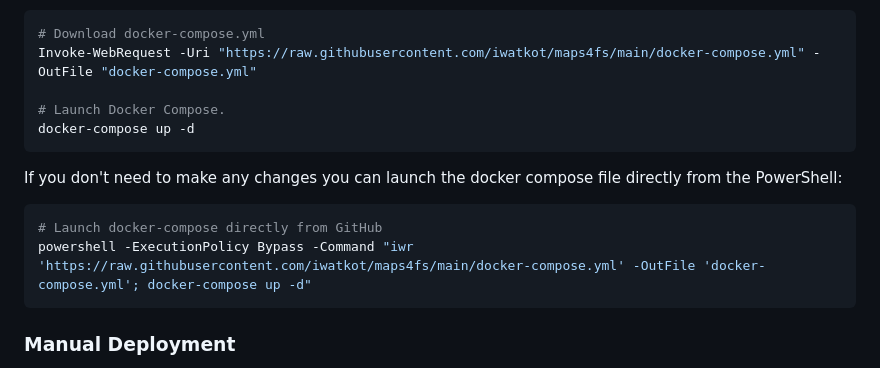
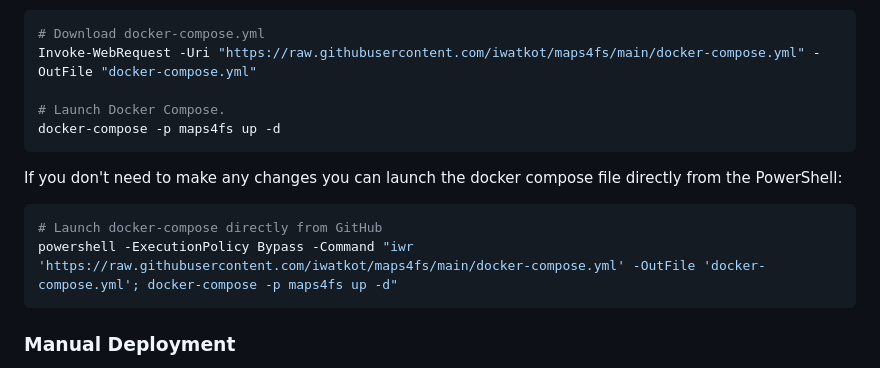
Before and after one commit to iwatkot/maps4fs, a Markdown page: docs/local_deployment.md, the part around the change. Drawn GitHub-style.

````diff
--- a/docs/local_deployment.md
+++ b/docs/local_deployment.md
@@ -84,14 +84,14 @@ If you want better control of the deployment such as mounts to specific director
 Invoke-WebRequest -Uri "https://raw.githubusercontent.com/iwatkot/maps4fs/main/docker-compose.yml" -OutFile "docker-compose.yml"
 
 # Launch Docker Compose.
-docker-compose up -d
+docker-compose -p maps4fs up -d
 ```
 
 If you don't need to make any changes you can launch the docker compose file directly from the PowerShell:
 
 ```powershell
 # Launch docker-compose directly from GitHub
-powershell -ExecutionPolicy Bypass -Command "iwr 'https://raw.githubusercontent.com/iwatkot/maps4fs/main/docker-compose.yml' -OutFile 'docker-compose.yml'; docker-compose up -d"
+powershell -ExecutionPolicy Bypass -Command "iwr 'https://raw.githubusercontent.com/iwatkot/maps4fs/main/docker-compose.yml' -OutFile 'docker-compose.yml'; docker-compose -p maps4fs up -d"
 ```
 
 ### Manual Deployment
````
